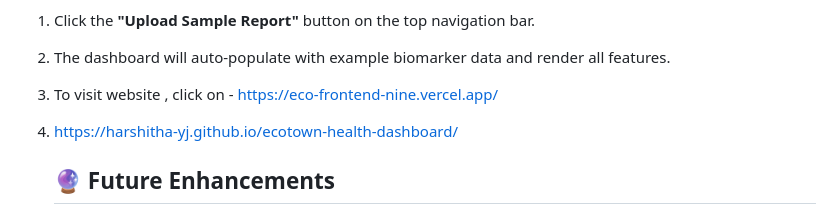
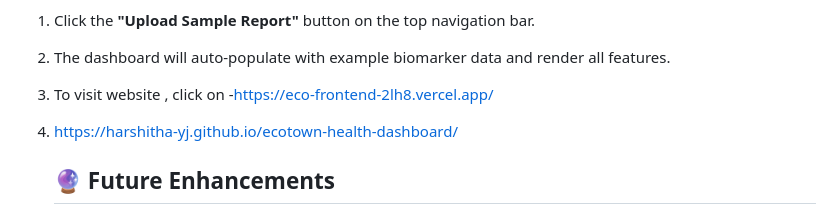
Before and after one commit to Harshitha-YJ/ecotown-health-dashboard, a Markdown page: README.md, the part around the change. GitHub-like rendering.

```diff
--- a/README.md
+++ b/README.md
@@ -154,7 +154,7 @@ To upload a sample report:
 1. Click the **"Upload Sample Report"** button on the top navigation bar.
 2. The dashboard will auto-populate with example biomarker data and render all features.
 
-3. To visit website , click on - https://eco-frontend-nine.vercel.app/
+3. To visit website , click on -https://eco-frontend-2lh8.vercel.app/
 4. https://harshitha-yj.github.io/ecotown-health-dashboard/
 
    ## 🔮 Future Enhancements
```
